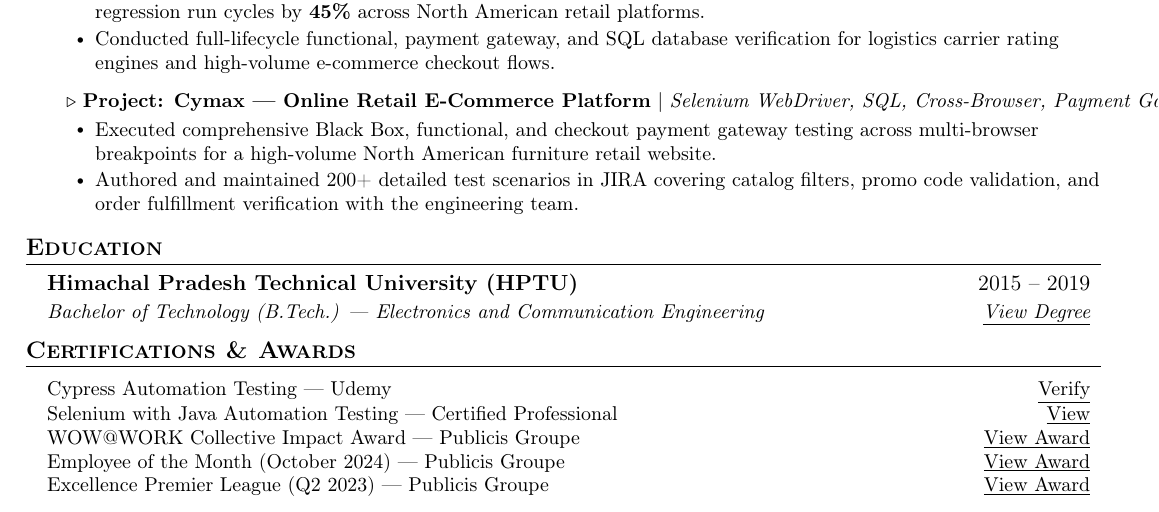
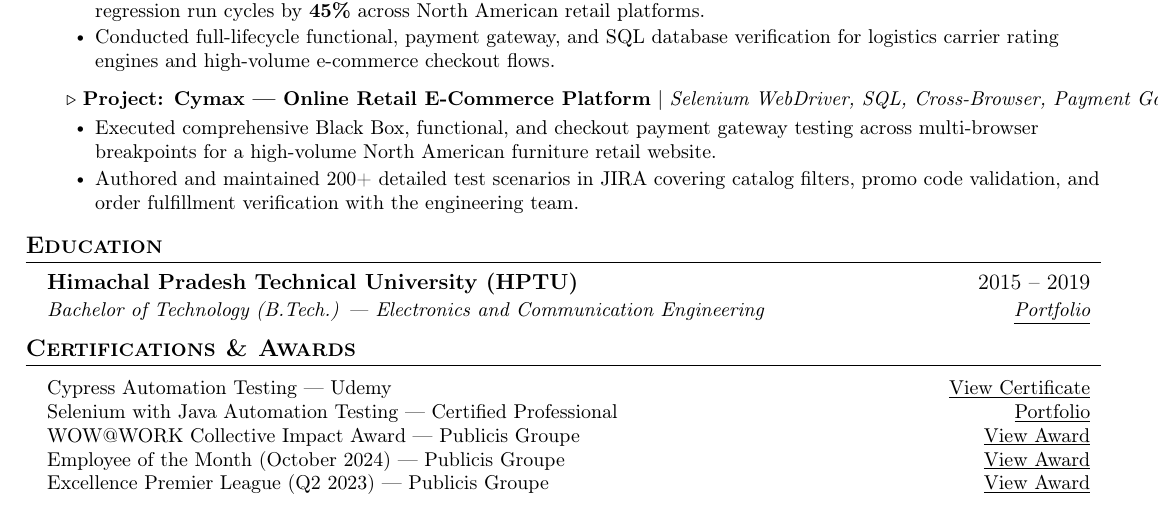
Before and after one commit to aksihol/Akash-Resume, a LaTeX CV (resume.tex): part of the page, cut so that both start at the same text. Compiled offline with pdfLaTeX; a LaTeX package or settings file that is missing is left out.

Commit message:
fix: update all certificate and award URLs to include repo root Akash-Resume

```diff
--- a/resume.tex
+++ b/resume.tex
@@ -179,7 +179,7 @@
   \resumeSubHeadingListStart
     \resumeSubheading
       {Himachal Pradesh Technical University (HPTU)}{2015 -- 2019}
-      {Bachelor of Technology (B.Tech.) --- Electronics and Communication Engineering}{\href{https://aksihol.github.io/}{\underline{View Degree}}}
+      {Bachelor of Technology (B.Tech.) --- Electronics and Communication Engineering}{\href{https://aksihol.github.io/Akash-Resume/}{\underline{Portfolio}}}
   \resumeSubHeadingListEnd
 
 %-----------CERTIFICATIONS-----------
@@ -187,11 +187,11 @@
  \begin{itemize}[leftmargin=0.15in, label={}]
     \small{\item{
      \begin{tabular*}{0.97\textwidth}{l@{\extracolsep{\fill}}r}
-       Cypress Automation Testing --- Udemy & \href{https://www.udemy.com/certificate/UC-eb14920b-ffe2-4d79-8024-497133105253/}{\underline{Verify}} \\
-       Selenium with Java Automation Testing --- Certified Professional & \href{https://aksihol.github.io/assets/cypress-certificate.jpeg}{\underline{View}} \\
-       WOW@WORK Collective Impact Award --- Publicis Groupe & \href{https://aksihol.github.io/assets/wow-at-work-akash-sihol.png}{\underline{View Award}} \\
-       Employee of the Month (October 2024) --- Publicis Groupe & \href{https://aksihol.github.io/assets/employee-of-the-month.jpeg}{\underline{View Award}} \\
-       Excellence Premier League (Q2 2023) --- Publicis Groupe & \href{https://aksihol.github.io/assets/excellence-premier-league.jpeg}{\underline{View Award}} \\
+       Cypress Automation Testing --- Udemy & \href{https://aksihol.github.io/Akash-Resume/assets/cypress-certificate.jpeg}{\underline{View Certificate}} \\
+       Selenium with Java Automation Testing --- Certified Professional & \href{https://aksihol.github.io/Akash-Resume/}{\underline{Portfolio}} \\
+       WOW@WORK Collective Impact Award --- Publicis Groupe & \href{https://aksihol.github.io/Akash-Resume/assets/wow-at-work-akash-sihol.png}{\underline{View Award}} \\
+       Employee of the Month (October 2024) --- Publicis Groupe & \href{https://aksihol.github.io/Akash-Resume/assets/employee-of-the-month.jpeg}{\underline{View Award}} \\
+       Excellence Premier League (Q2 2023) --- Publicis Groupe & \href{https://aksihol.github.io/Akash-Resume/assets/excellence-premier-league.jpeg}{\underline{View Award}} \\
      \end{tabular*}
     }}
  \end{itemize}
```
Also changed, not shown: resume.tex (8 more changed lines).
